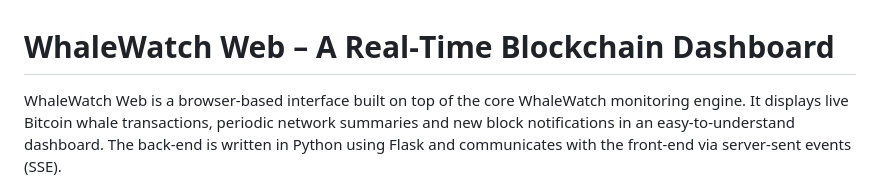
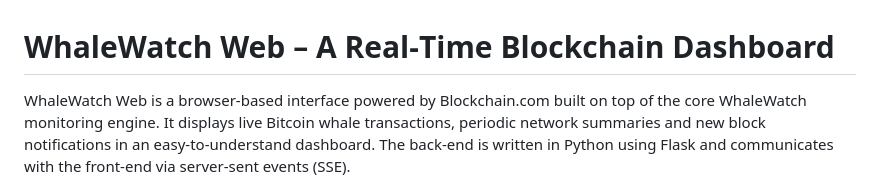
Before and after one commit to Dairus01/bitcoin-whales, a Markdown page: README.md, the part around the change. Drawn GitHub-style.

Commit message:
Update README to clarify backend technology

```diff
--- a/README.md
+++ b/README.md
@@ -1,6 +1,6 @@
 # WhaleWatch Web – A Real‑Time Blockchain Dashboard
 
-WhaleWatch Web is a browser‑based interface built on top of the core
+WhaleWatch Web is a browser‑based interface powered by Blockchain.com built on top of the core
 WhaleWatch monitoring engine.  It displays live Bitcoin whale
 transactions, periodic network summaries and new block notifications in
 an easy‑to‑understand dashboard.  The back‑end is written in Python
```
